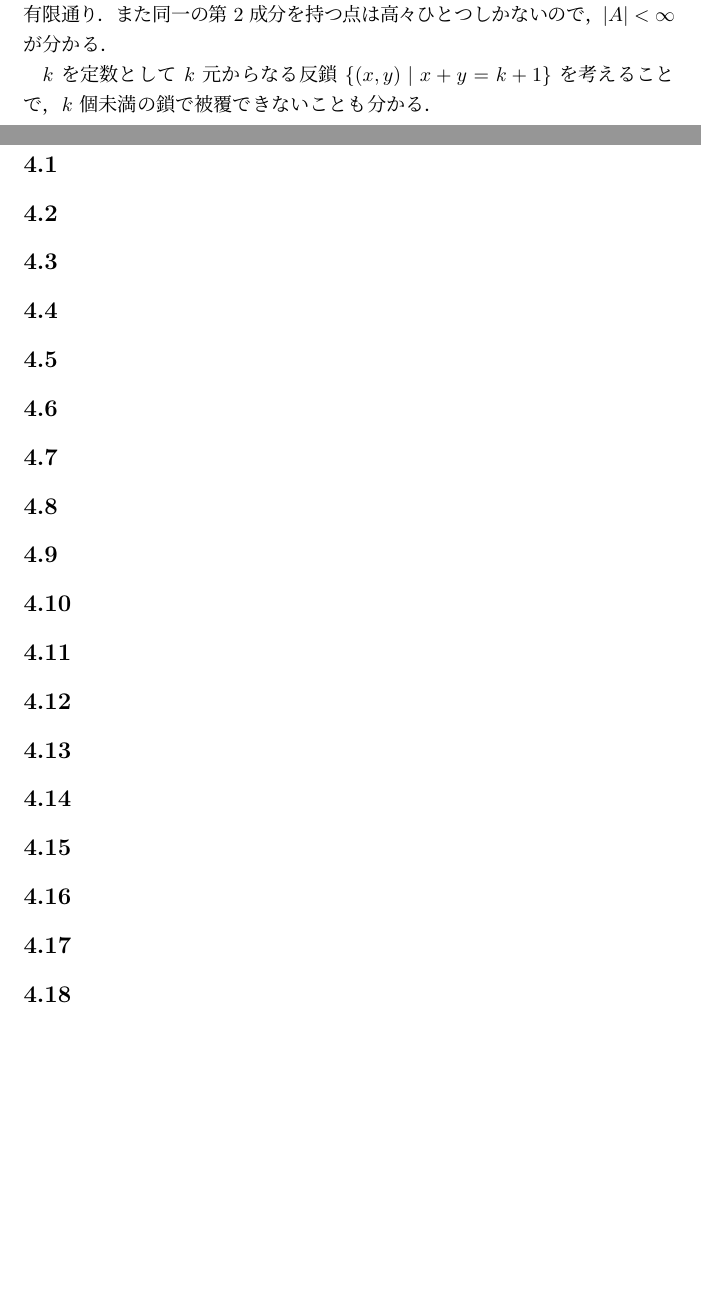
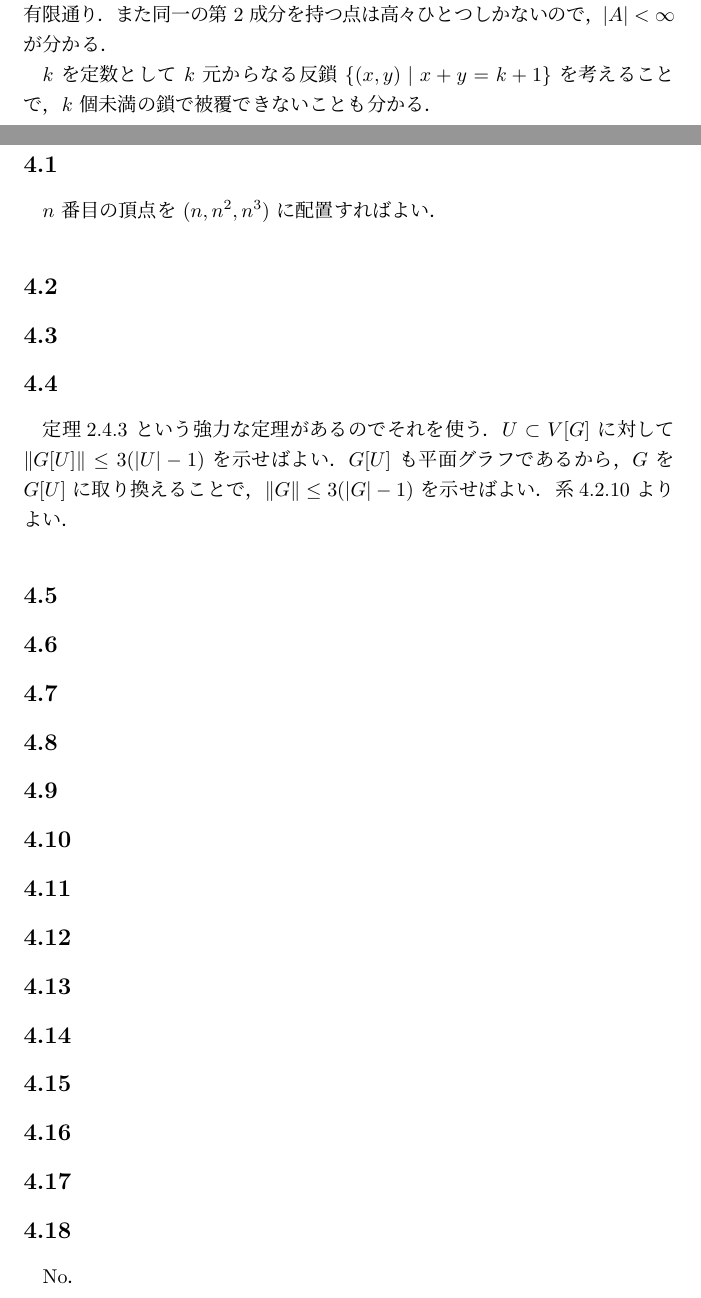
Before and after one commit to maspypy/graphtheory_diestel, a LaTeX document (main.tex, which reads chap4/1.tex, chap4/18.tex, chap4/4.tex): two parts of pages 19 and 21 of 33 before the commit and two parts of pages 19 and 21 of 35 after it, joined at a grey line, cut so that both start at the same text, the shorter picture padded with empty space. Compiled offline with pLaTeX and dvipdfmx.

Commit message:
4.1 4.4 4.18 4.24

```diff
--- a/chap4/1.tex
+++ b/chap4/1.tex
@@ -1 +1,2 @@
 \subsection{}
+$n$ 番目の頂点を $(n,n^2,n^3)$ に配置すればよい．
--- a/chap4/18.tex
+++ b/chap4/18.tex
@@ -1 +1,2 @@
 \subsection{}
+No．
--- a/chap4/4.tex
+++ b/chap4/4.tex
@@ -1 +1,5 @@
 \subsection{}
+定理2.4.3 という強力な定理があるのでそれを使う．
+$U\subset V[G]$ に対して $\|G[U]\|\leq 3(|U|-1)$ を示せばよい．
+$G[U]$ も平面グラフであるから，$G$ を $G[U]$ に取り換えることで，$\|G\|\leq 3(|G| - 1)$ を示せばよい．
+系4.2.10 よりよい．
```
Also changed, not shown: chap4/24.tex (+3 -0 lines), chap4/18.tex (4 more changed lines).
